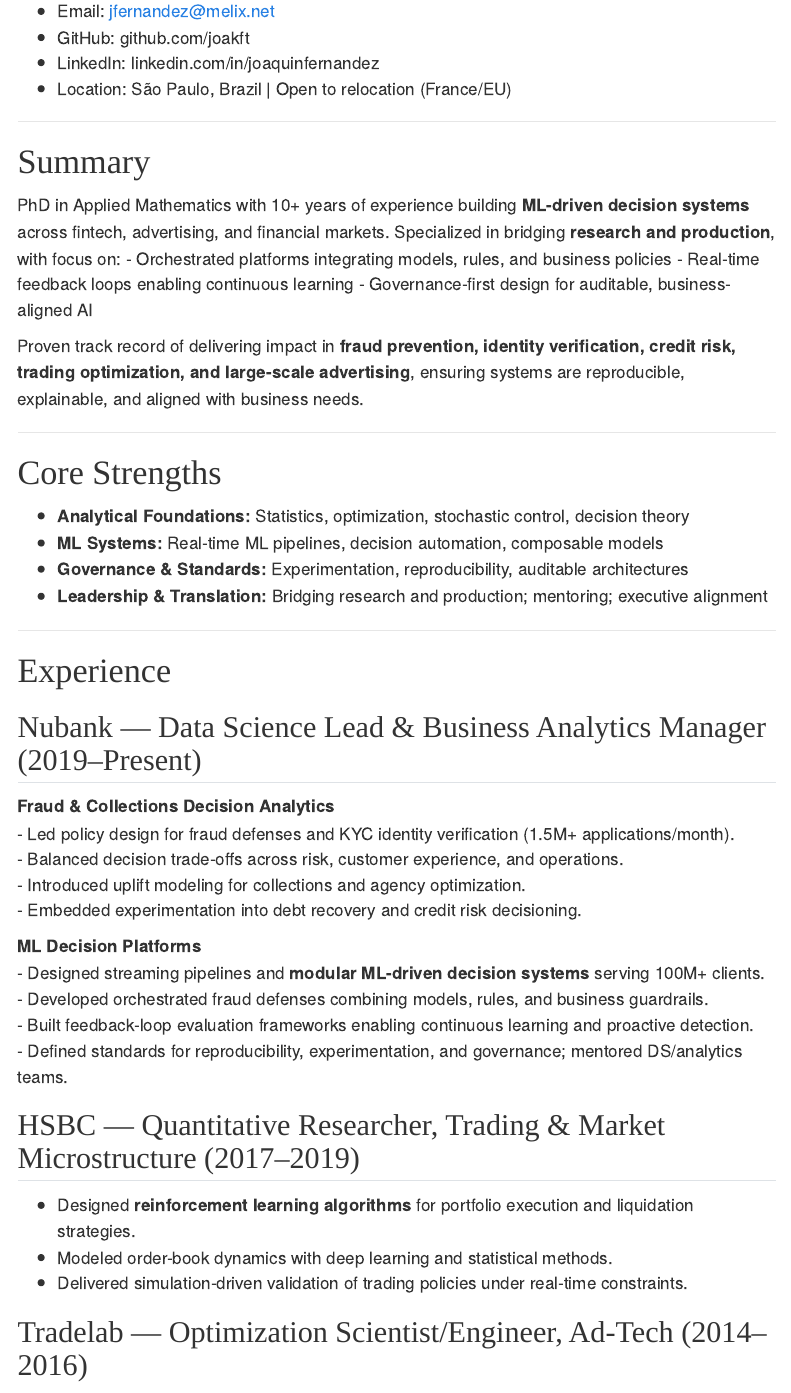
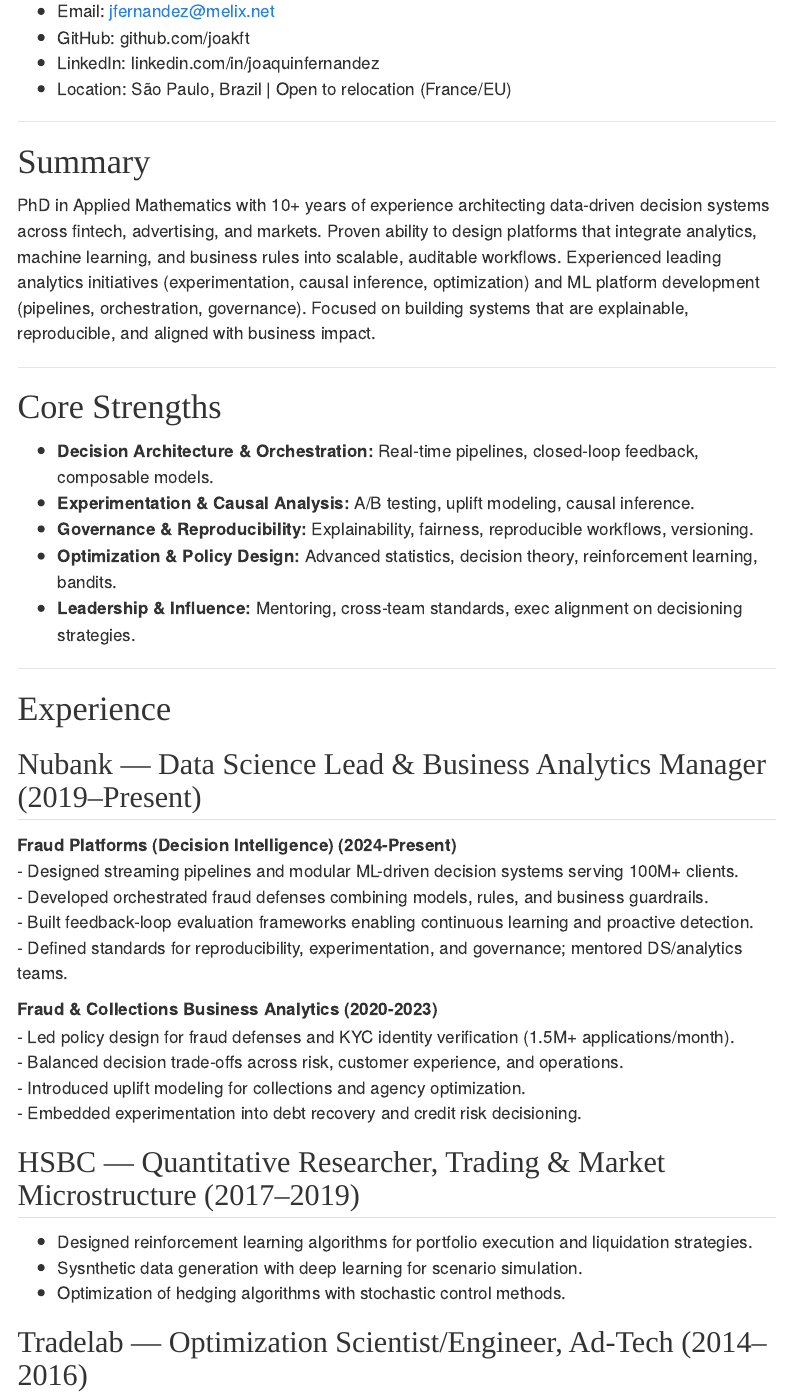
Before and after one commit to joakft/joakft.github.io, a Quarto document (cv.qmd): the page in a window 1100 px wide, from 170 px down. Rendered offline with R 4.5, knitr and Pandoc in place of Quarto, with nearby package versions; menus at the side of the page are left out.

Commit message:
CV improvement

```diff
--- a/cv.qmd
+++ b/cv.qmd
@@ -12,41 +12,40 @@
 ---
 
 # Summary
-PhD in Applied Mathematics with 10+ years of experience building **ML-driven decision systems** across fintech, advertising, and financial markets. Specialized in bridging **research and production**, with focus on:
-- Orchestrated platforms integrating models, rules, and business policies
-- Real-time feedback loops enabling continuous learning
-- Governance-first design for auditable, business-aligned AI
-
-Proven track record of delivering impact in **fraud prevention, identity verification, credit risk, trading optimization, and large-scale advertising**, ensuring systems are reproducible, explainable, and aligned with business needs.
+PhD in Applied Mathematics with 10+ years of experience architecting data-driven decision systems across fintech, advertising, and markets. Proven ability to design platforms that integrate analytics, machine learning, and business rules into scalable, auditable workflows. Experienced leading analytics initiatives (experimentation, causal inference, optimization) and ML platform development (pipelines, orchestration, governance). Focused on building systems that are explainable, reproducible, and aligned with business impact.
 
 ---
 
 # Core Strengths
-- **Analytical Foundations:** Statistics, optimization, stochastic control, decision theory
-- **ML Systems:** Real-time ML pipelines, decision automation, composable models
-- **Governance & Standards:** Experimentation, reproducibility, auditable architectures
-- **Leadership & Translation:** Bridging research and production; mentoring; executive alignment
+- **Decision Architecture & Orchestration:** Real-time pipelines, closed-loop feedback, composable models.
+- **Experimentation & Causal Analysis:** A/B testing, uplift modeling, causal inference.
+- **Governance & Reproducibility:** Explainability, fairness, reproducible workflows, versioning.
+- **Optimization & Policy Design:** Advanced statistics, decision theory, reinforcement learning, bandits.
+- **Leadership & Influence:** Mentoring, cross-team standards, exec alignment on decisioning strategies.
 
 ---
 
 # Experience
 
+
+
 ## Nubank — Data Science Lead & Business Analytics Manager (2019–Present)
-**Fraud & Collections Decision Analytics**
+
+**Fraud Platforms (Decision Intelligence) (2024-Present)**
+- Designed streaming pipelines and modular ML-driven decision systems serving 100M+ clients.
+- Developed orchestrated fraud defenses combining models, rules, and business guardrails.
+- Built feedback-loop evaluation frameworks enabling continuous learning and proactive detection.
+- Defined standards for reproducibility, experimentation, and governance; mentored DS/analytics teams.
+
+**Fraud & Collections Business Analytics (2020-2023)**
 - Led policy design for fraud defenses and KYC identity verification (1.5M+ applications/month).
 - Balanced decision trade-offs across risk, customer experience, and operations.
 - Introduced uplift modeling for collections and agency optimization.
 - Embedded experimentation into debt recovery and credit risk decisioning.
 
-**ML Decision Platforms**
-- Designed streaming pipelines and **modular ML-driven decision systems** serving 100M+ clients.
-- Developed orchestrated fraud defenses combining models, rules, and business guardrails.
-- Built feedback-loop evaluation frameworks enabling continuous learning and proactive detection.
-- Defined standards for reproducibility, experimentation, and governance; mentored DS/analytics teams.
-
 ## HSBC — Quantitative Researcher, Trading & Market Microstructure (2017–2019)
-- Designed **reinforcement learning algorithms** for portfolio execution and liquidation strategies.
-- Modeled order-book dynamics with deep learning and statistical methods.
-- Delivered simulation-driven validation of trading policies under real-time constraints.
+- Designed reinforcement learning algorithms for portfolio execution and liquidation strategies.
+- Sysnthetic data generation with deep learning for scenario simulation.
+- Optimization of hedging algorithms with stochastic control methods.
 
 ## Tradelab — Optimization Scientist/Engineer, Ad-Tech (2014–2016)
```
Also changed, not shown: cv.qmd (11 more changed lines).
